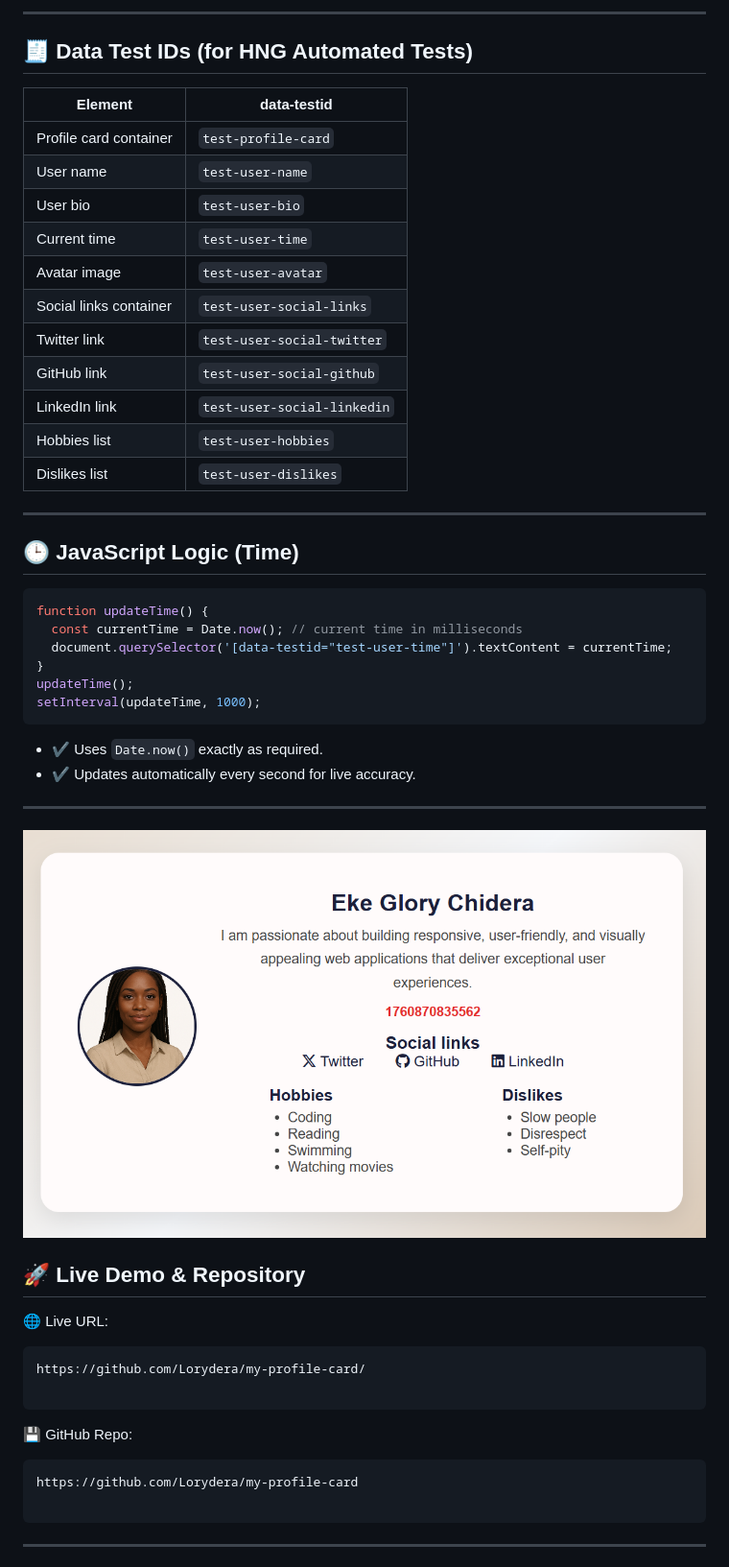
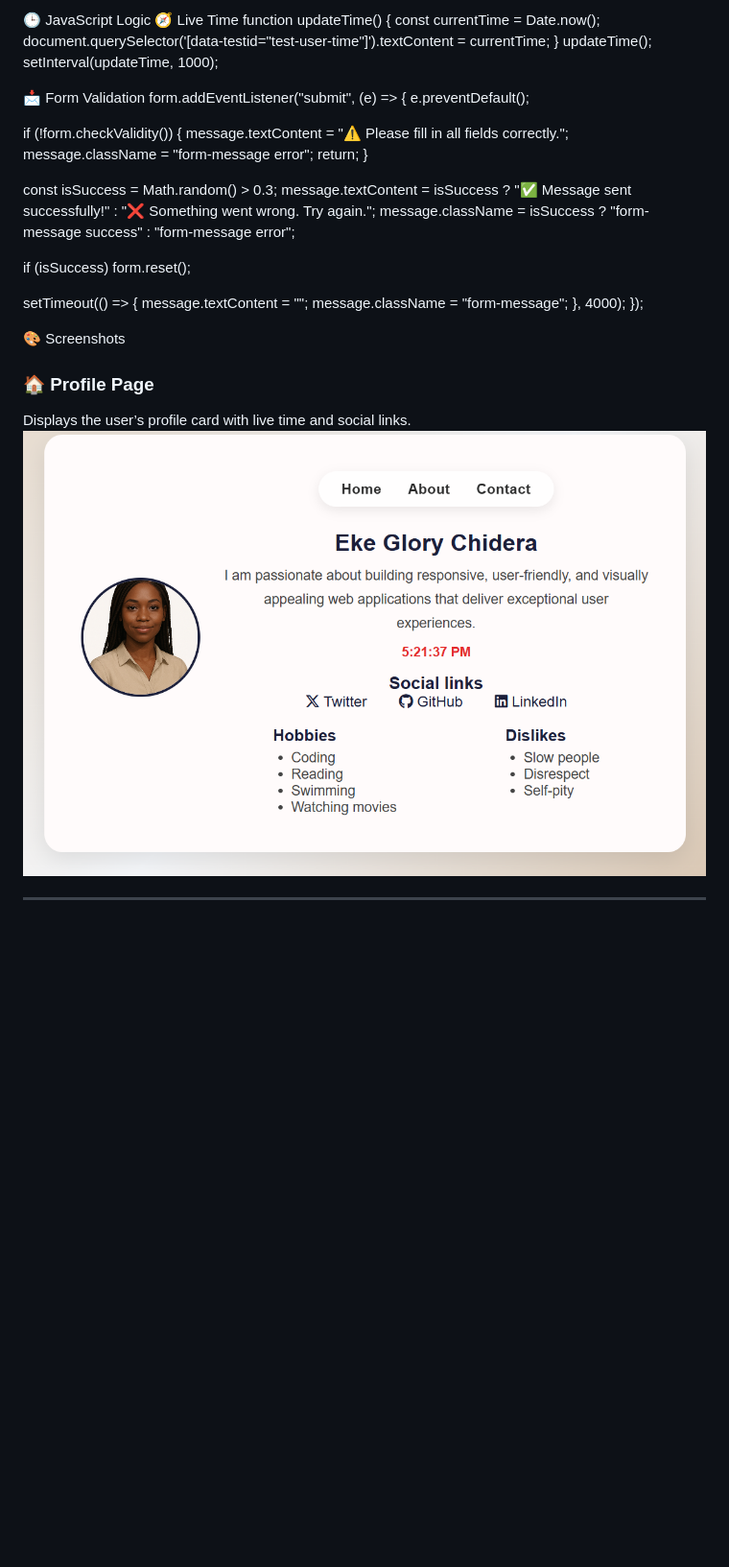
Before and after one commit to Lorydera/my-profile-card, a Markdown page: README.md, the part around the change printed below. Shown: that part at 96% size. Drawn GitHub-style; pictures changed too: assets/preview-card.png (deleted), assets/profile-preview.png (added); blank space fills up the shorter version.

````diff
--- a/README.md
+++ b/README.md
@@ -64,53 +117,42 @@ All elements include specific `data-testid` attributes for automated testing.
----
-
-## 🧾 Data Test IDs (for HNG Automated Tests)
-
-| Element | data-testid |
-|----------|--------------|
-| Profile card container | `test-profile-card` |
-| User name | `test-user-name` |
-| User bio | `test-user-bio` |
-| Current time | `test-user-time` |
-| Avatar image | `test-user-avatar` |
-| Social links container | `test-user-social-links` |
-| Twitter link | `test-user-social-twitter` |
-| GitHub link | `test-user-social-github` |
-| LinkedIn link | `test-user-social-linkedin` |
-| Hobbies list | `test-user-hobbies` |
-| Dislikes list | `test-user-dislikes` |
-
----
-
-## 🕒 JavaScript Logic (Time)
-
-```js
+🕒 JavaScript Logic
+🧭 Live Time
 function updateTime() {
-  const currentTime = Date.now(); // current time in milliseconds
+  const currentTime = Date.now();
   document.querySelector('[data-testid="test-user-time"]').textContent = currentTime;
 }
 updateTime();
 setInterval(updateTime, 1000);
-```
 
-- ✔️ Uses `Date.now()` exactly as required.
-- ✔️ Updates automatically every second for live accuracy.
+📩 Form Validation
+form.addEventListener("submit", (e) => {
+  e.preventDefault();
+
+  if (!form.checkValidity()) {
+    message.textContent = "⚠️ Please fill in all fields correctly.";
+    message.className = "form-message error";
+    return;
+  }
+
+  const isSuccess = Math.random() > 0.3;
+  message.textContent = isSuccess
+    ? "✅ Message sent successfully!"
+    : "❌ Something went wrong. Try again.";
+  message.className = isSuccess ? "form-message success" : "form-message error";
+
+  if (isSuccess) form.reset();
+
+  setTimeout(() => {
+    message.textContent = "";
+    message.className = "form-message";
+  }, 4000);
+});
+
+🎨 Screenshots
+
+
+### 🏠 Profile Page
+Displays the user’s profile card with live time and social links.
+![Profile Page Screenshot](assets/profile-preview.png)
 
 ---
 
-![Profile Card Preview](assets/preview-card.png)
-
-## 🚀 Live Demo & Repository
-
-🌐 Live URL:
-```
-https://github.com/Lorydera/my-profile-card/
-
-```
-
-💾 GitHub Repo:
-```
-https://github.com/Lorydera/my-profile-card
-
-```
----
-
````
Also changed, not shown: other parts of README.md (+158 -86 lines), assets/about-preview.png (added), assets/contact-preview.png (added).
